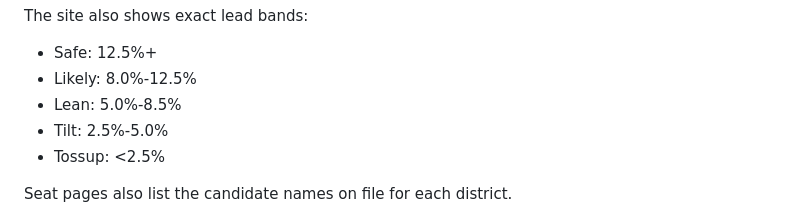
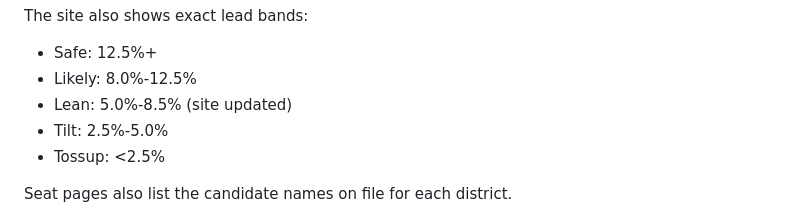
Before and after one commit to Manpreet-SS/house-2026-elections-tracker, a Markdown page: docs/README.md, the part around the change. Drawn GitHub-style.

Commit message:
Sync website thresholds
Co-authored-by: Copilot App <223556219+Copilot@users.noreply.github.com>

```diff
--- a/docs/README.md
+++ b/docs/README.md
@@ -41,7 +41,7 @@ The site also shows exact lead bands:
 
 - Safe: 12.5%+
 - Likely: 8.0%-12.5%
-- Lean: 5.0%-8.5%
+- Lean: 5.0%-8.5% (site updated)
 - Tilt: 2.5%-5.0%
 - Tossup: <2.5%
 
```
